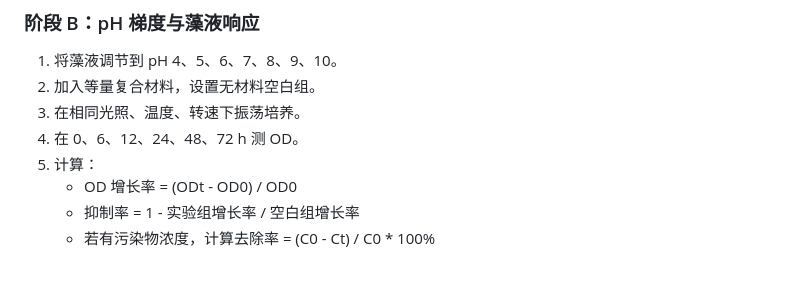
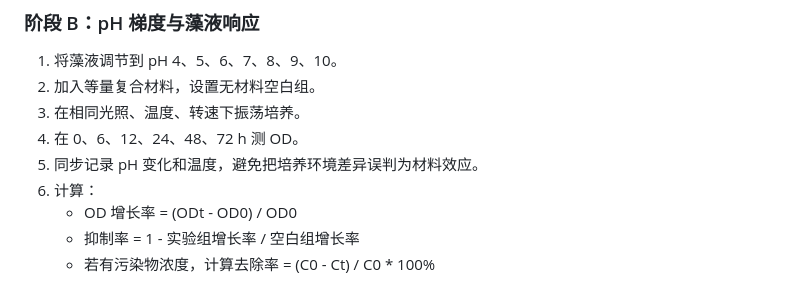
Before and after one commit to Asherwx/alginate-lab-predictor, a Markdown page: research_plan_and_model_notes.md, the part around the change. GitHub-like rendering.

Commit message:
Sync research_plan_and_model_notes.md

```diff
--- a/research_plan_and_model_notes.md
+++ b/research_plan_and_model_notes.md
@@ -51,7 +51,8 @@
 2. 加入等量复合材料，设置无材料空白组。
 3. 在相同光照、温度、转速下振荡培养。
 4. 在 0、6、12、24、48、72 h 测 OD。
-5. 计算：
+5. 同步记录 pH 变化和温度，避免把培养环境差异误判为材料效应。
+6. 计算：
    - OD 增长率 = (ODt - OD0) / OD0
    - 抑制率 = 1 - 实验组增长率 / 空白组增长率
    - 若有污染物浓度，计算去除率 = (C0 - Ct) / C0 * 100%
```
